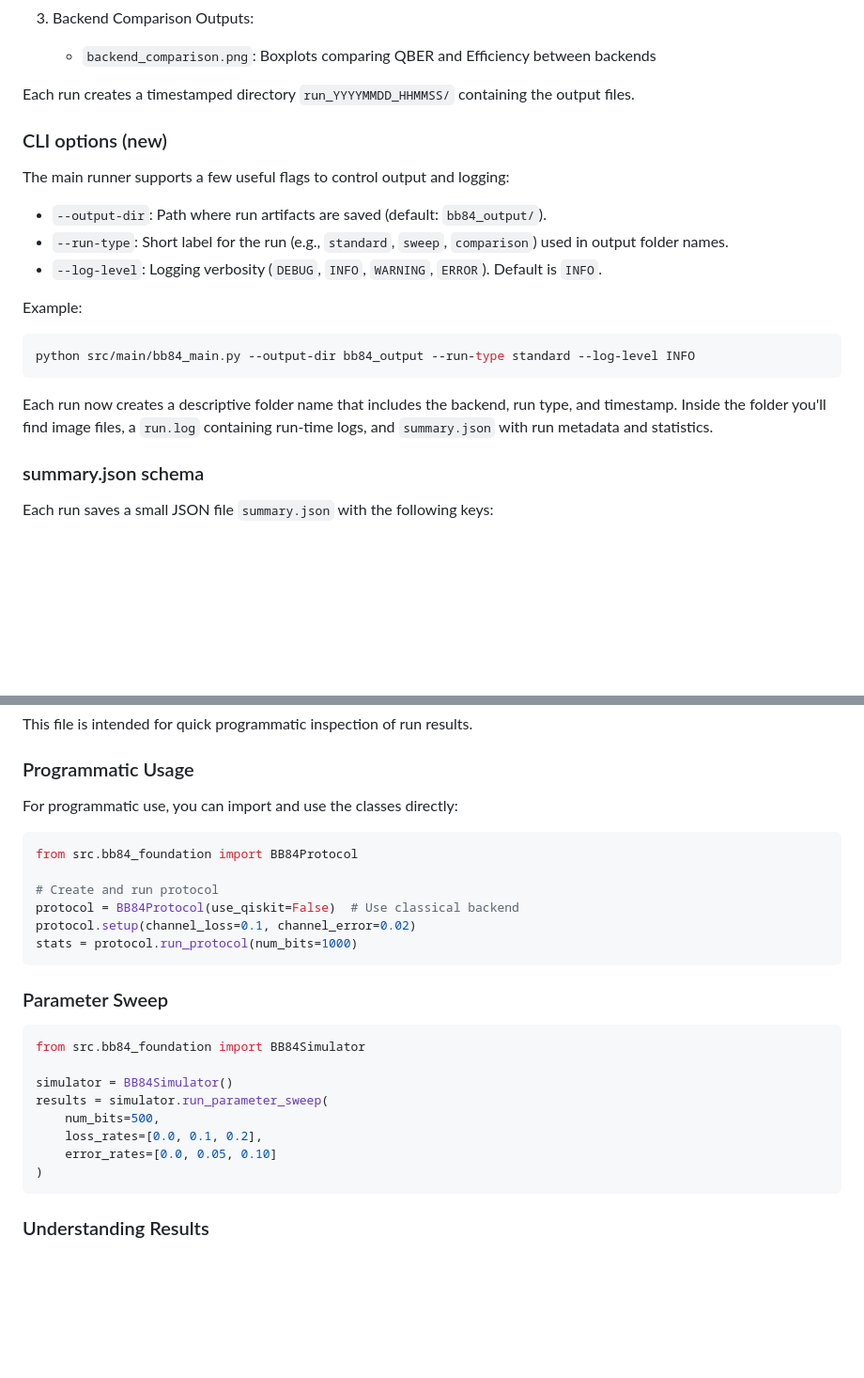
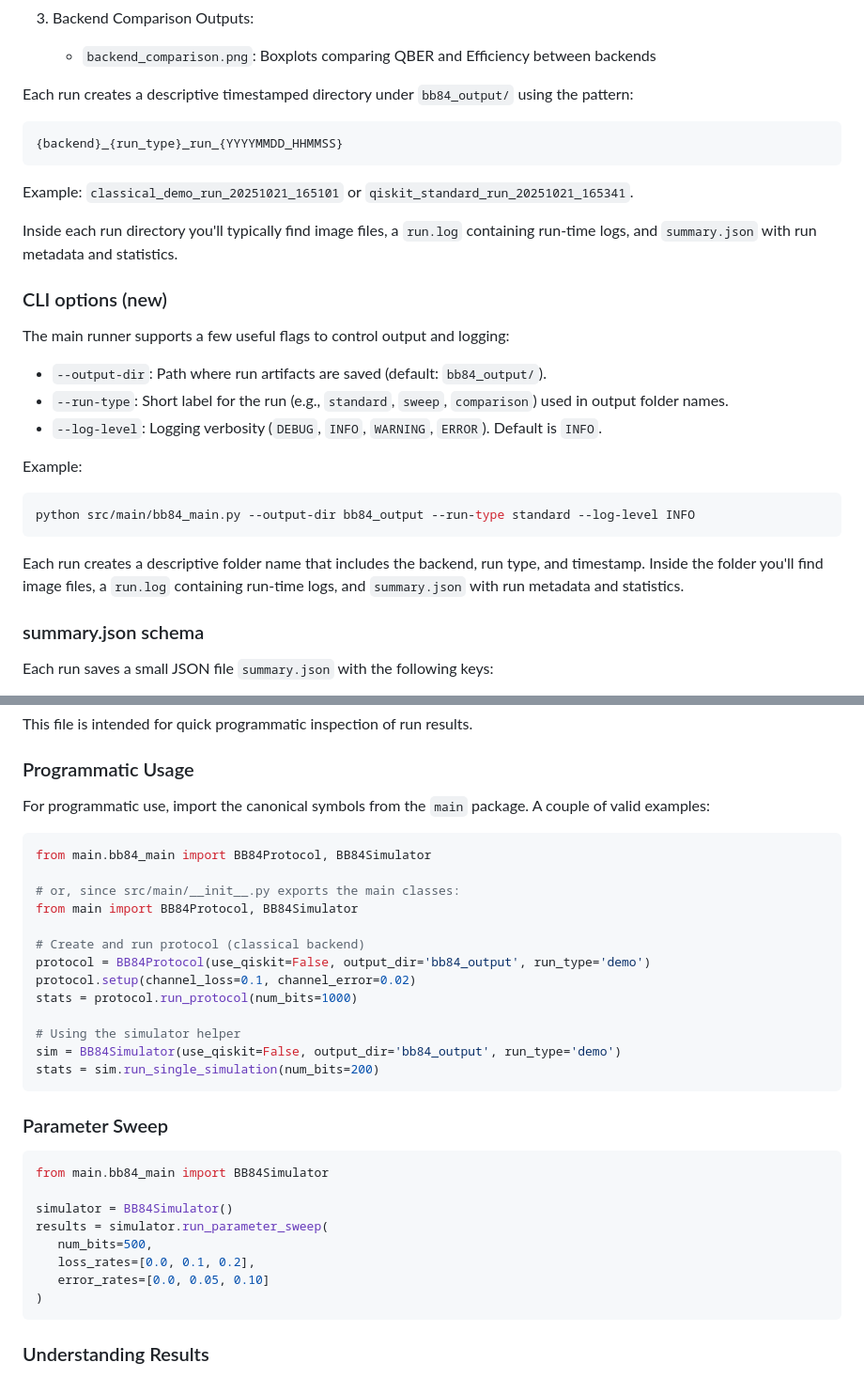
Before and after one commit to PachinkoPenguin/Adaptive-Quantum-Jamming-Strategies-Against-BB84, a Markdown page: README.md, 2 parts joined by grey strips. Shown at 94% size. GitHub-like rendering; blank space fills up the shorter version.

````diff
--- a/README.md
+++ b/README.md
@@ -85,7 +93,15 @@ The simulation generates several output files in the `bb84_output` directory:
 3. Backend Comparison Outputs:
    - `backend_comparison.png`: Boxplots comparing QBER and Efficiency between backends
 
-Each run creates a timestamped directory `run_YYYYMMDD_HHMMSS/` containing the output files.
+Each run creates a descriptive timestamped directory under `bb84_output/` using the pattern:
+
+```
+{backend}_{run_type}_run_{YYYYMMDD_HHMMSS}
+```
+
+Example: `classical_demo_run_20251021_165101` or `qiskit_standard_run_20251021_165341`.
+
+Inside each run directory you'll typically find image files, a `run.log` containing run-time logs, and `summary.json` with run metadata and statistics.
 
 ### CLI options (new)
 
@@ -101,7 +117,7 @@ Example:
 python src/main/bb84_main.py --output-dir bb84_output --run-type standard --log-level INFO
 ```
 
-Each run now creates a descriptive folder name that includes the backend, run type, and timestamp. Inside the folder you'll find image files, a `run.log` containing run-time logs, and `summary.json` with run metadata and statistics.
+Each run creates a descriptive folder name that includes the backend, run type, and timestamp. Inside the folder you'll find image files, a `run.log` containing run-time logs, and `summary.json` with run metadata and statistics.
 
 ### summary.json schema
 
@@ -117,26 +133,33 @@ This file is intended for quick programmatic inspection of run results.
 
 ### Programmatic Usage
 
-For programmatic use, you can import and use the classes directly:
+For programmatic use, import the canonical symbols from the `main` package. A couple of valid examples:
 
 ```python
-from src.bb84_foundation import BB84Protocol
+from main.bb84_main import BB84Protocol, BB84Simulator
 
-# Create and run protocol
-protocol = BB84Protocol(use_qiskit=False)  # Use classical backend
+# or, since src/main/__init__.py exports the main classes:
+from main import BB84Protocol, BB84Simulator
+
+# Create and run protocol (classical backend)
+protocol = BB84Protocol(use_qiskit=False, output_dir='bb84_output', run_type='demo')
 protocol.setup(channel_loss=0.1, channel_error=0.02)
 stats = protocol.run_protocol(num_bits=1000)
+
+# Using the simulator helper
+sim = BB84Simulator(use_qiskit=False, output_dir='bb84_output', run_type='demo')
+stats = sim.run_single_simulation(num_bits=200)
 ```
 
 ### Parameter Sweep
 ```python
-from src.bb84_foundation import BB84Simulator
+from main.bb84_main import BB84Simulator
 
 simulator = BB84Simulator()
 results = simulator.run_parameter_sweep(
-    num_bits=500,
-    loss_rates=[0.0, 0.1, 0.2],
-    error_rates=[0.0, 0.05, 0.10]
+   num_bits=500,
+   loss_rates=[0.0, 0.1, 0.2],
+   error_rates=[0.0, 0.05, 0.10]
 )
 ```
 
````
Also changed, not shown: other parts of README.md (+32 -24 lines).
